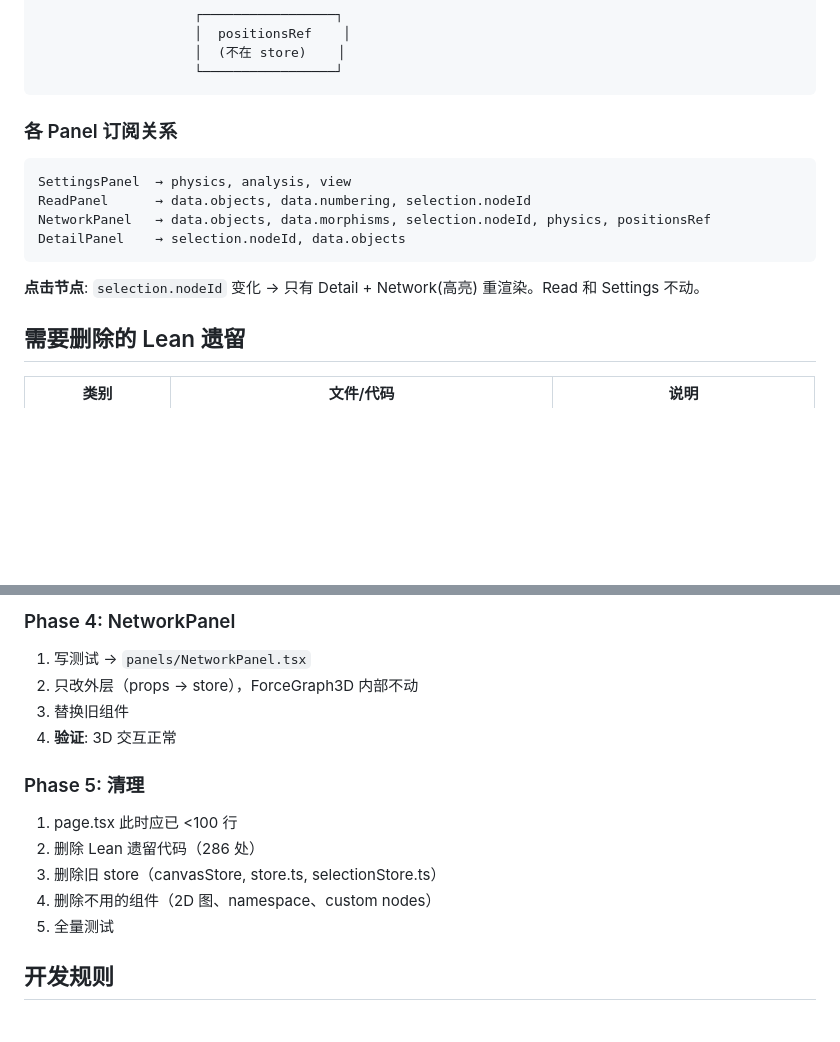
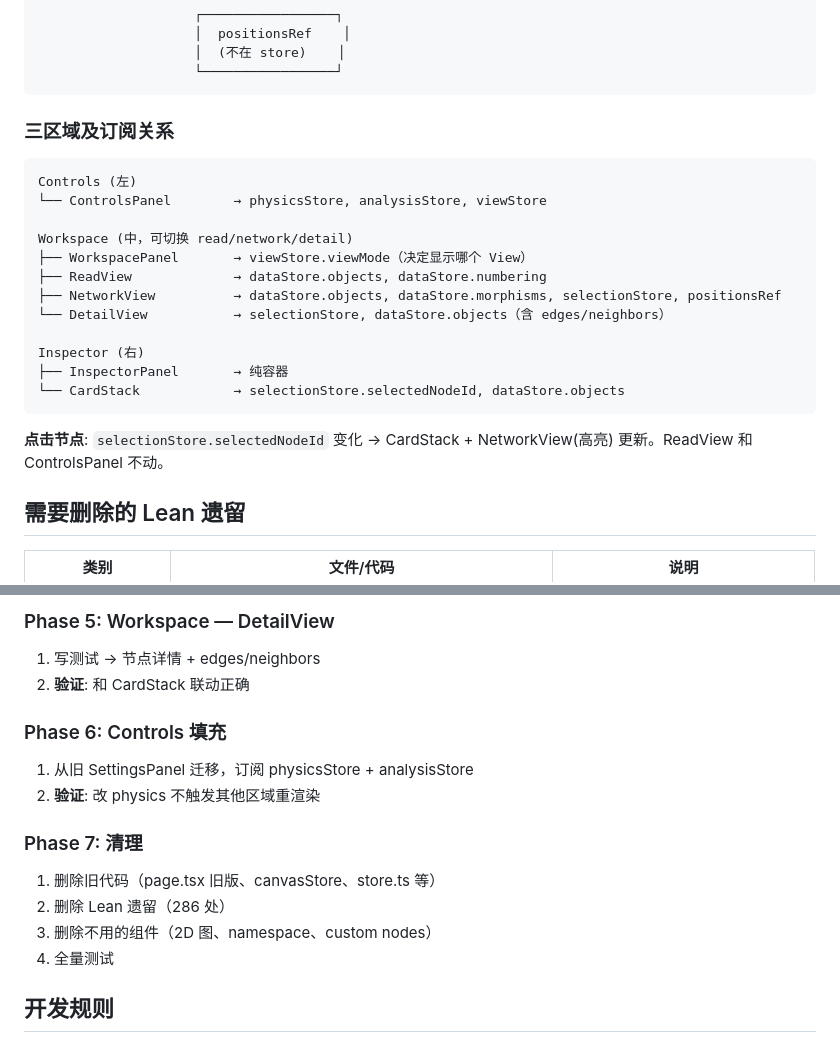
Before and after one commit to MathNetwork/Astrolabe, a Markdown page: docs/refactor-plan.md, 2 parts joined by grey strips. GitHub-like rendering; blank space fills up the shorter version.

Commit message:
Update refactor plan: controls/workspace/inspector structure, mark completed phases
Co-Authored-By: Claude Opus 4.6 (1M context) <noreply@anthropic.com>

````diff
--- a/docs/refactor-plan.md
+++ b/docs/refactor-plan.md
@@ -75,16 +75,24 @@
                     └─────────────────┘
 ```
 
-### 各 Panel 订阅关系
+### 三区域及订阅关系
 
 ```
-SettingsPanel  → physics, analysis, view
-ReadPanel      → data.objects, data.numbering, selection.nodeId
-NetworkPanel   → data.objects, data.morphisms, selection.nodeId, physics, positionsRef
-DetailPanel    → selection.nodeId, data.objects
+Controls (左)
+└── ControlsPanel        → physicsStore, analysisStore, viewStore
+
+Workspace (中，可切换 read/network/detail)
+├── WorkspacePanel       → viewStore.viewMode（决定显示哪个 View）
+├── ReadView             → dataStore.objects, dataStore.numbering
+├── NetworkView          → dataStore.objects, dataStore.morphisms, selectionStore, positionsRef
+└── DetailView           → selectionStore, dataStore.objects（含 edges/neighbors）
+
+Inspector (右)
+├── InspectorPanel       → 纯容器
+└── CardStack            → selectionStore.selectedNodeId, dataStore.objects
 ```
 
-**点击节点**: `selection.nodeId` 变化 → 只有 Detail + Network(高亮) 重渲染。Read 和 Settings 不动。
+**点击节点**: `selectionStore.selectedNodeId` 变化 → CardStack + NetworkView(高亮) 更新。ReadView 和 ControlsPanel 不动。
 
 ## 需要删除的 Lean 遗留
 
@@ -185,16 +183,17 @@ src/
 
-### Phase 4: NetworkPanel
-1. 写测试 → `panels/NetworkPanel.tsx`
-2. 只改外层（props → store），ForceGraph3D 内部不动
-3. 替换旧组件
-4. **验证**: 3D 交互正常
+### Phase 5: Workspace — DetailView
+1. 写测试 → 节点详情 + edges/neighbors
+2. **验证**: 和 CardStack 联动正确
 
-### Phase 5: 清理
-1. page.tsx 此时应已 <100 行
-2. 删除 Lean 遗留代码（286 处）
-3. 删除旧 store（canvasStore, store.ts, selectionStore.ts）
-4. 删除不用的组件（2D 图、namespace、custom nodes）
-5. 全量测试
+### Phase 6: Controls 填充
+1. 从旧 SettingsPanel 迁移，订阅 physicsStore + analysisStore
+2. **验证**: 改 physics 不触发其他区域重渲染
+
+### Phase 7: 清理
+1. 删除旧代码（page.tsx 旧版、canvasStore、store.ts 等）
+2. 删除 Lean 遗留（286 处）
+3. 删除不用的组件（2D 图、namespace、custom nodes）
+4. 全量测试
 
 ## 开发规则
 
````
Also changed, not shown: other parts of docs/refactor-plan.md (+51 -61 lines).
